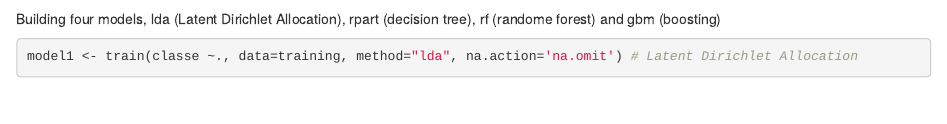
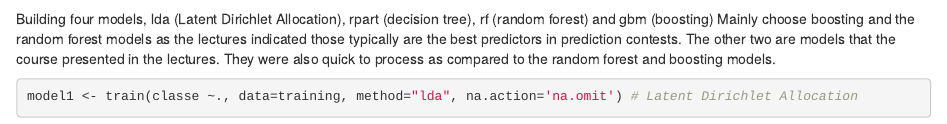
Before and after one commit to matthew-kruse/machine-learning, an R Markdown document (project.Rmd): the page in a window 1100 px wide, from 2000 px down. Rendered offline with R 4.5, knitr and Pandoc, with nearby package versions; some code elsewhere in the file could not run offline.

Commit message:
Added files via upload

````diff
--- a/project.Rmd
+++ b/project.Rmd
@@ -55,7 +55,7 @@ testing <- testing[, !(names(testing) %in% remove)]
 validation <- validation[, !(names(validation) %in% remove)]
 ```
 
-Building four models, lda (Latent Dirichlet Allocation), rpart (decision tree), rf (randome forest) and gbm (boosting)
+Building four models, lda (Latent Dirichlet Allocation), rpart (decision tree), rf (random forest) and gbm (boosting)  Mainly choose boosting and the random forest models as the lectures indicated those typically are the best predictors in prediction contests.  The other two are models that the course presented in the lectures.  They were also quick to process as compared to the random forest and boosting models.
 ```{r models, cache=TRUE, results="hide"}
 model1 <- train(classe ~., data=training, method="lda", na.action='na.omit') # Latent Dirichlet Allocation
 model2 <- train(classe ~., data=training, method="rpart", na.action='na.omit') # decision tree
````
